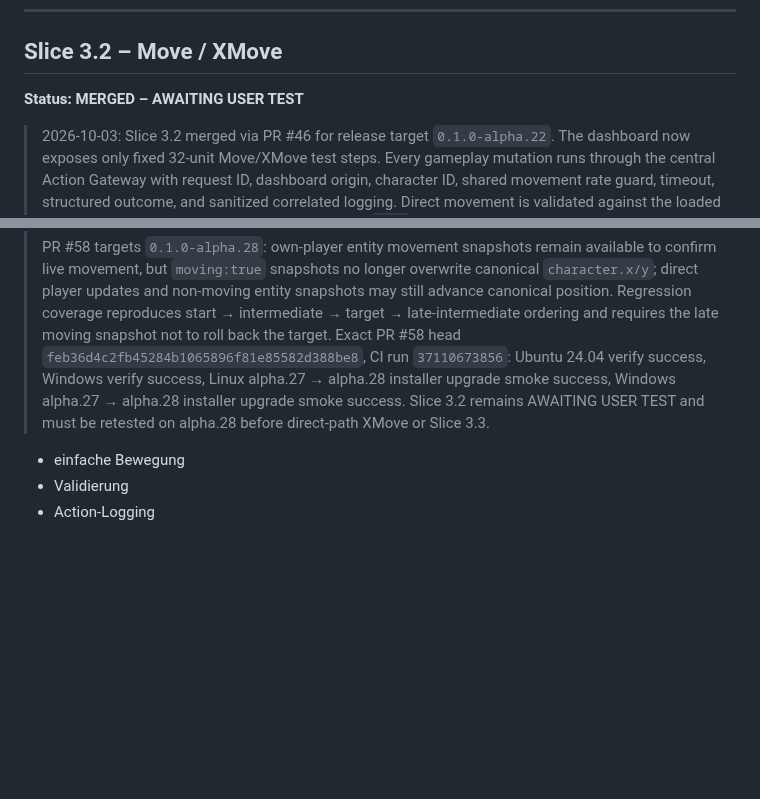
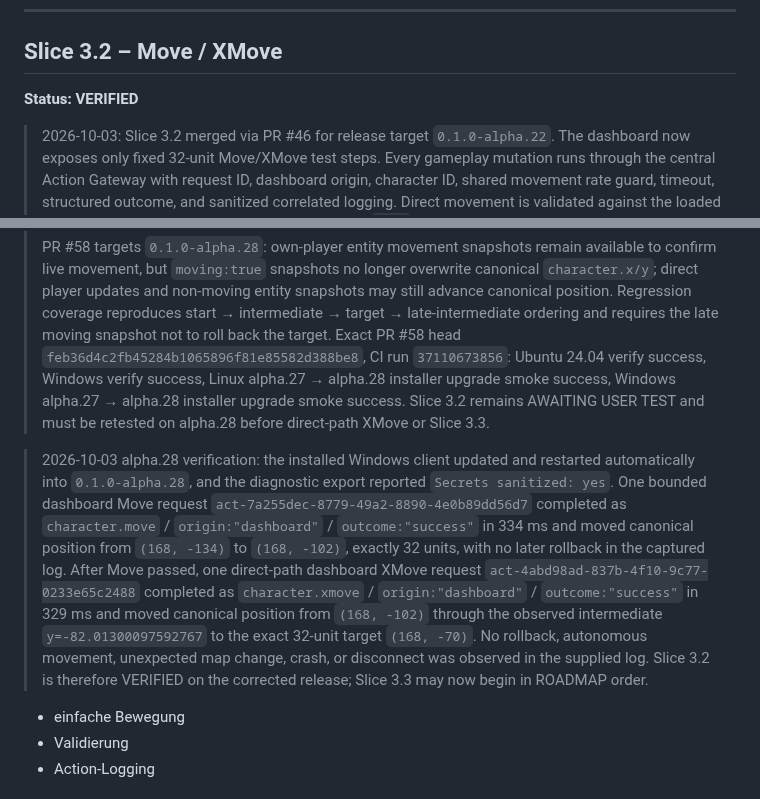
Before and after one commit to Riflex91/ALRemastered, a Markdown page: ROADMAP.md, 2 parts joined by grey strips. Drawn GitHub-style; blank space fills up the shorter version.

Commit message:
docs: verify Slice 3.2 on alpha.28 live evidence

```diff
--- a/ROADMAP.md
+++ b/ROADMAP.md
@@ -589,7 +589,7 @@ Noch keine komplexe Botlogik.
 
 ## Slice 3.2 – Move / XMove
 
-**Status: MERGED – AWAITING USER TEST**
+**Status: VERIFIED**
 
 > 2026-10-03: Slice 3.2 merged via PR #46 for release target `0.1.0-alpha.22`. The dashboard now exposes only fixed 32-unit Move/XMove test steps. Every gameplay mutation runs through the central Action Gateway with request ID, dashboard origin, character ID, shared movement rate guard, timeout, structured outcome, and sanitized correlated logging. Direct movement is validated against the loaded Adventure Land map geometry before the official `move` socket packet is emitted with current position and movement sequence. Blocked Move requests are rejected before transport; XMove executes the direct path only and returns `XMOVE_PATH_REQUIRED` rather than silently introducing the later smart/pathfinding navigation stack.
 >
@@ -614,6 +614,8 @@ Noch keine komplexe Botlogik.
 >
 > PR #58 targets `0.1.0-alpha.28`: own-player entity movement snapshots remain available to confirm live movement, but `moving:true` snapshots no longer overwrite canonical `character.x/y`; direct player updates and non-moving entity snapshots may still advance canonical position. Regression coverage reproduces start → intermediate → target → late-intermediate ordering and requires the late moving snapshot not to roll back the target. Exact PR #58 head `feb36d4c2fb45284b1065896f81e85582d388be8`, CI run `37110673856`: Ubuntu 24.04 verify success, Windows verify success, Linux alpha.27 → alpha.28 installer upgrade smoke success, Windows alpha.27 → alpha.28 installer upgrade smoke success. Slice 3.2 remains AWAITING USER TEST and must be retested on alpha.28 before direct-path XMove or Slice 3.3.
 
+> 2026-10-03 alpha.28 verification: the installed Windows client updated and restarted automatically into `0.1.0-alpha.28`, and the diagnostic export reported `Secrets sanitized: yes`. One bounded dashboard Move request `act-7a255dec-8779-49a2-8890-4e0b89dd56d7` completed as `character.move` / `origin:"dashboard"` / `outcome:"success"` in 334 ms and moved canonical position from `(168, -134)` to `(168, -102)`, exactly 32 units, with no later rollback in the captured log. After Move passed, one direct-path dashboard XMove request `act-4abd98ad-837b-4f10-9c77-0233e65c2488` completed as `character.xmove` / `origin:"dashboard"` / `outcome:"success"` in 329 ms and moved canonical position from `(168, -102)` through the observed intermediate `y=-82.01300097592767` to the exact 32-unit target `(168, -70)`. No rollback, autonomous movement, unexpected map change, crash, or disconnect was observed in the supplied log. Slice 3.2 is therefore VERIFIED on the corrected release; Slice 3.3 may now begin in ROADMAP order.
+>
 - einfache Bewegung
 - Validierung
 - Action-Logging
```
